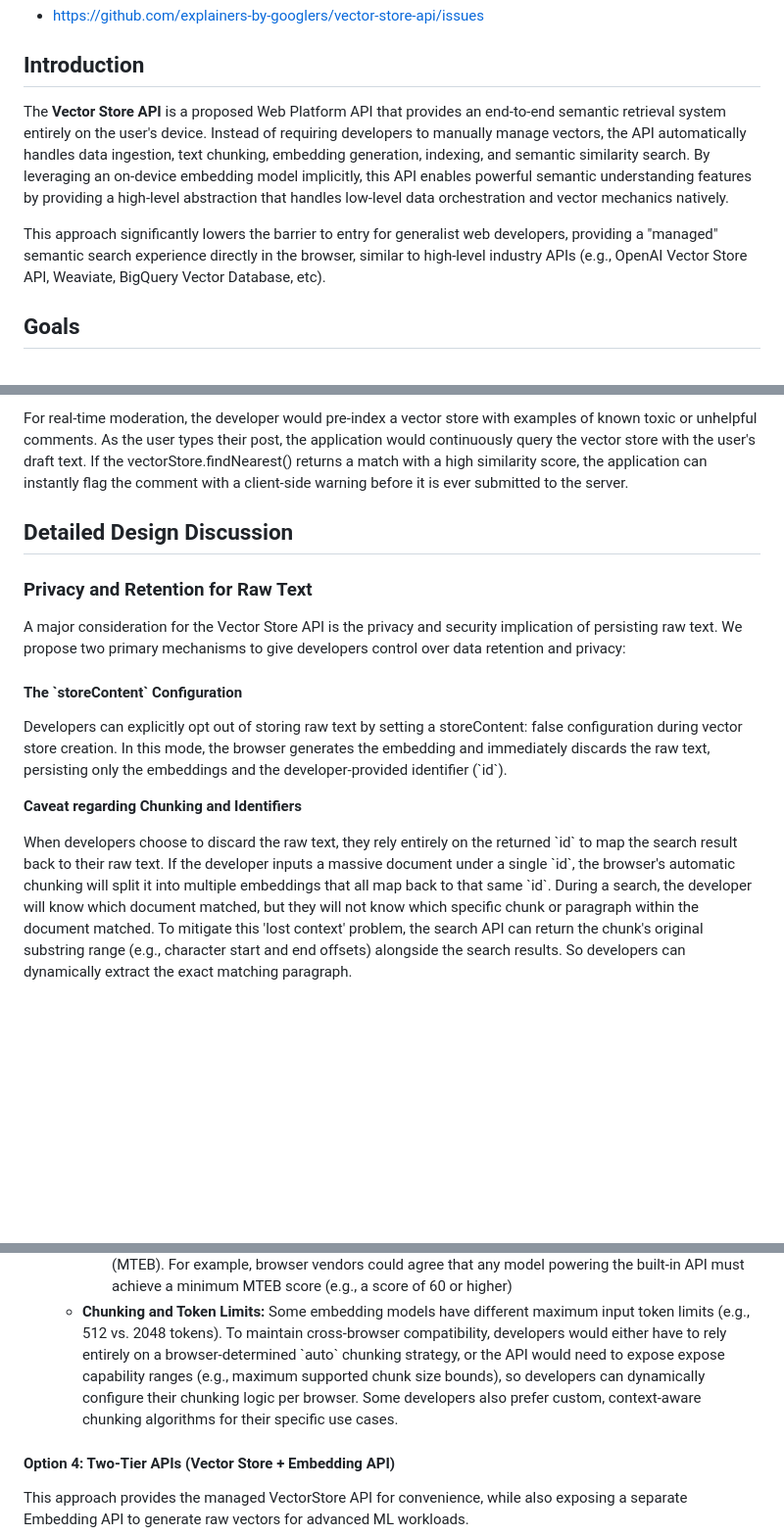
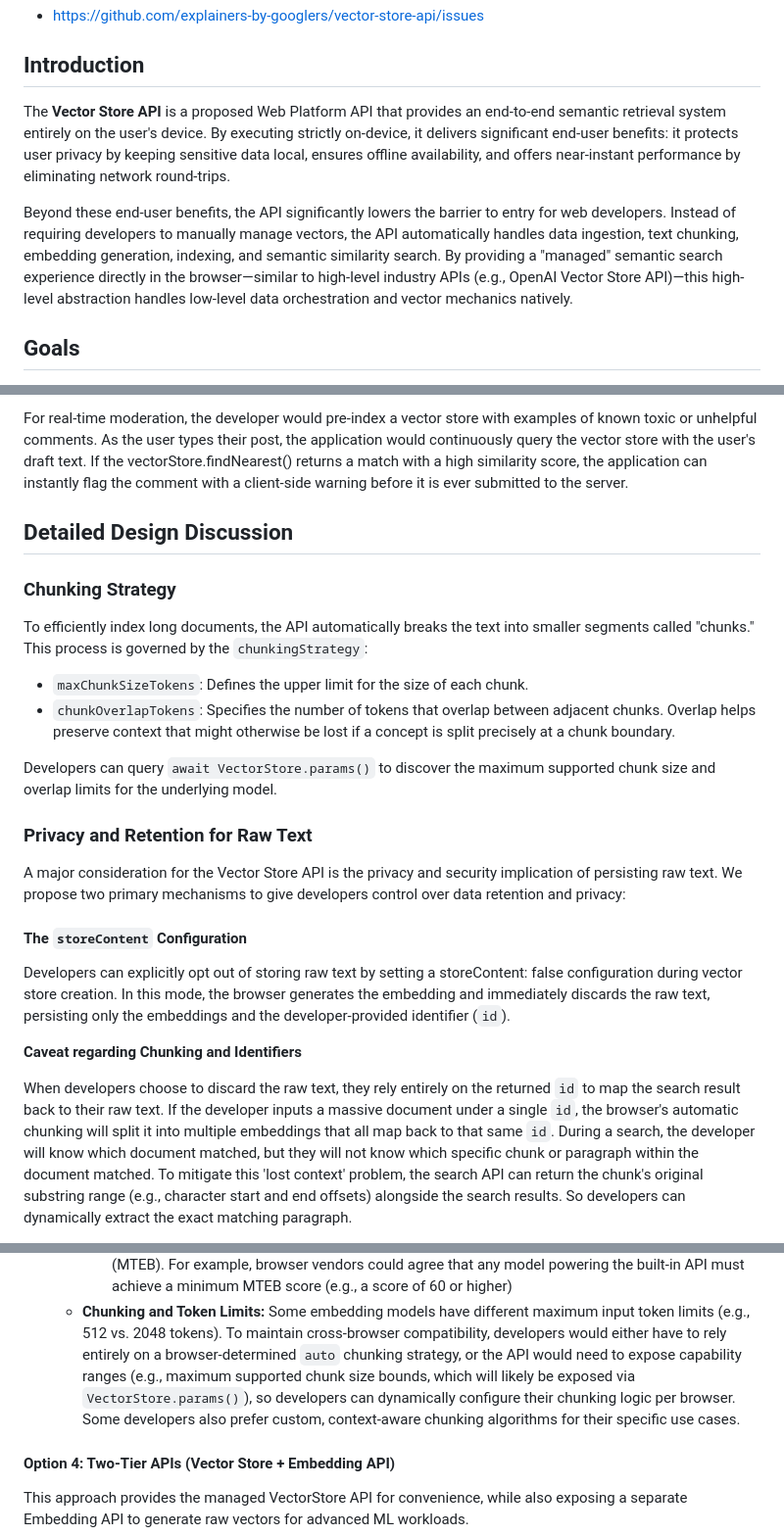
Before and after one commit to explainers-by-googlers/vector-store-api, a Markdown page: README.md, 3 parts joined by grey strips. Shown at 98% size. Drawn GitHub-style; blank space fills up the shorter version.

Commit message:
Address PR feedback: refine chunking, i18n, and naming conventions

```diff
--- a/README.md
+++ b/README.md
@@ -16,18 +16,18 @@ not been approved to ship in Chrome.
 ## Introduction
 
 The **Vector Store API** is a proposed Web Platform API that provides an
-end-to-end semantic retrieval system entirely on the user's device. Instead of
-requiring developers to manually manage vectors, the API automatically handles
-data ingestion, text chunking, embedding generation, indexing, and semantic
-similarity search. By leveraging an on-device embedding model implicitly, this
-API enables powerful semantic understanding features by providing a high-level
-abstraction that handles low-level data orchestration and vector mechanics
-natively.
+end-to-end semantic retrieval system entirely on the user's device. By executing
+strictly on-device, it delivers significant end-user benefits: it protects user
+privacy by keeping sensitive data local, ensures offline availability, and offers
+near-instant performance by eliminating network round-trips.
 
-This approach significantly lowers the barrier to entry for generalist web
-developers, providing a "managed" semantic search experience directly in the
-browser, similar to high-level industry APIs (e.g., OpenAI Vector Store API,
-Weaviate, BigQuery Vector Database, etc).
+Beyond these end-user benefits, the API significantly lowers the barrier to entry
+for web developers. Instead of requiring developers to manually manage vectors,
+the API automatically handles data ingestion, text chunking, embedding generation,
+indexing, and semantic similarity search. By providing a "managed" semantic search
+experience directly in the browser—similar to high-level industry APIs (e.g.,
+OpenAI Vector Store API)—this high-level abstraction handles low-level data
+orchestration and vector mechanics natively.
 
 ## Goals
 
@@ -320,26 +319,34 @@ before it is ever submitted to the server.
 
 ## Detailed Design Discussion
 
+### Chunking Strategy
+
+To efficiently index long documents, the API automatically breaks the text into smaller segments called "chunks." This process is governed by the `chunkingStrategy`:
+- `maxChunkSizeTokens`: Defines the upper limit for the size of each chunk.
+- `chunkOverlapTokens`: Specifies the number of tokens that overlap between adjacent chunks. Overlap helps preserve context that might otherwise be lost if a concept is split precisely at a chunk boundary.
+
+Developers can query `await VectorStore.params()` to discover the maximum supported chunk size and overlap limits for the underlying model.
+
 ### Privacy and Retention for Raw Text
 
 A major consideration for the Vector Store API is the privacy and security
 implication of persisting raw text. We propose two primary mechanisms to give
 developers control over data retention and privacy:
 
-#### The \`storeContent\` Configuration
+#### The `storeContent` Configuration
 
 Developers can explicitly opt out of storing raw text by setting a storeContent:
 false configuration during vector store creation. In this mode, the browser
 generates the embedding and immediately discards the raw text, persisting only
-the embeddings and the developer-provided identifier (\`id\`).
+the embeddings and the developer-provided identifier (`id`).
 
 **Caveat regarding Chunking and Identifiers**
 
 When developers choose to discard the raw text, they rely entirely on the
-returned \`id\` to map the search result back to their raw text. If the
-developer inputs a massive document under a single \`id\`, the browser's
+returned `id` to map the search result back to their raw text. If the
+developer inputs a massive document under a single `id`, the browser's
 automatic chunking will split it into multiple embeddings that all map back to
-that same \`id\`. During a search, the developer will know which document
+that same `id`. During a search, the developer will know which document
 matched, but they will not know which specific chunk or paragraph within the
 document matched. To mitigate this 'lost context' problem, the search API can
 return the chunk's original substring range (e.g., character start and end
@@ -657,11 +664,12 @@ migration.
       - **Chunking and Token Limits:** Some embedding models have different
         maximum input token limits (e.g., 512 vs. 2048 tokens). To maintain
         cross-browser compatibility, developers would either have to rely
-        entirely on a browser-determined \`auto\` chunking strategy, or the API
-        would need to expose expose capability ranges (e.g., maximum supported
-        chunk size bounds), so developers can dynamically configure their
-        chunking logic per browser. Some developers also prefer custom,
-        context-aware chunking algorithms for their specific use cases.
+        entirely on a browser-determined `auto` chunking strategy, or the API
+        would need to expose capability ranges (e.g., maximum supported chunk
+        size bounds, which will likely be exposed via `VectorStore.params()`),
+        so developers can dynamically configure their chunking logic per
+        browser. Some developers also prefer custom, context-aware chunking
+        algorithms for their specific use cases.
 
 #### Option 4: Two-Tier APIs (Vector Store + Embedding API)
 
```
Also changed, not shown: other parts of README.md (+18 -15 lines).
